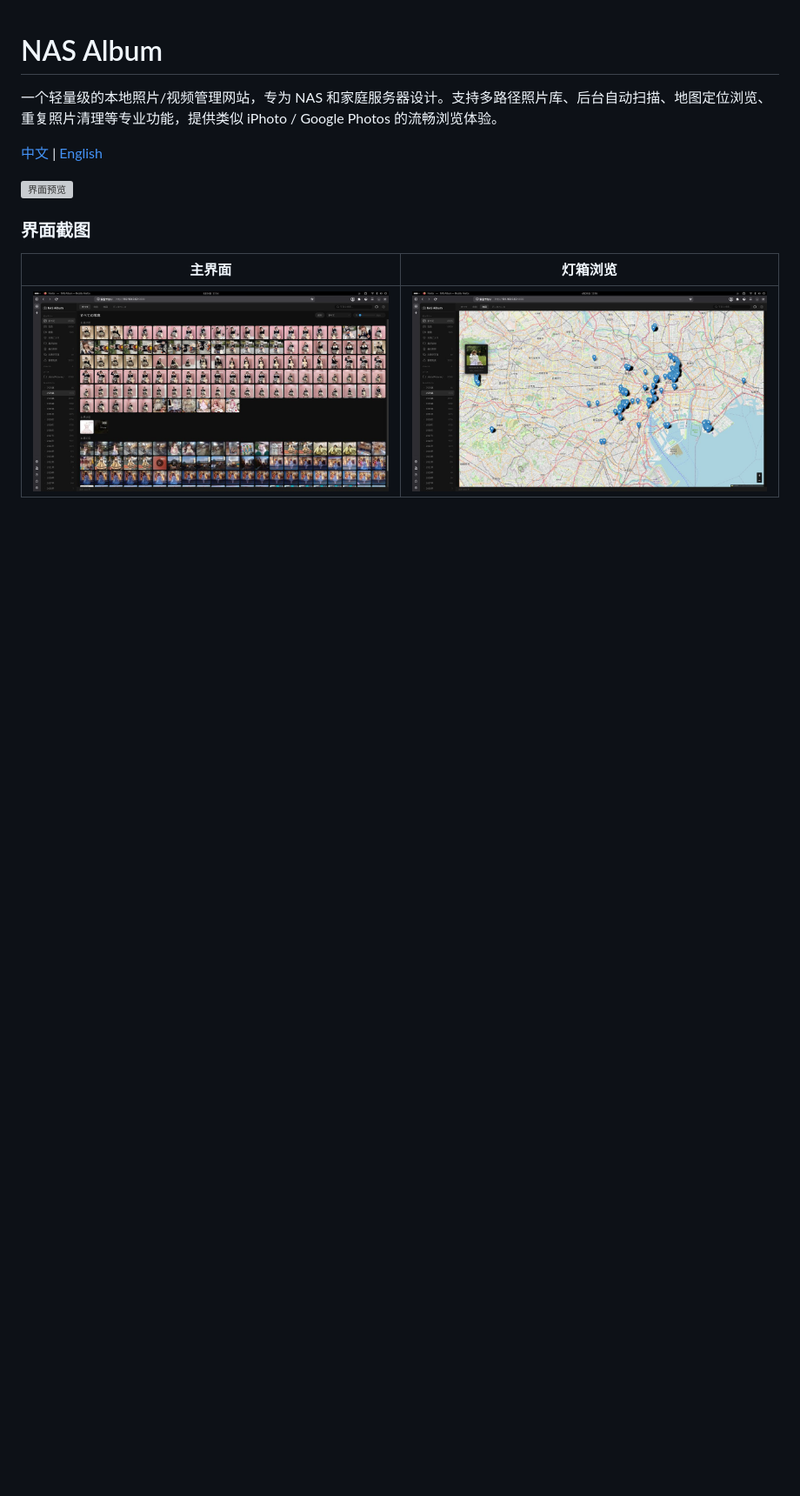
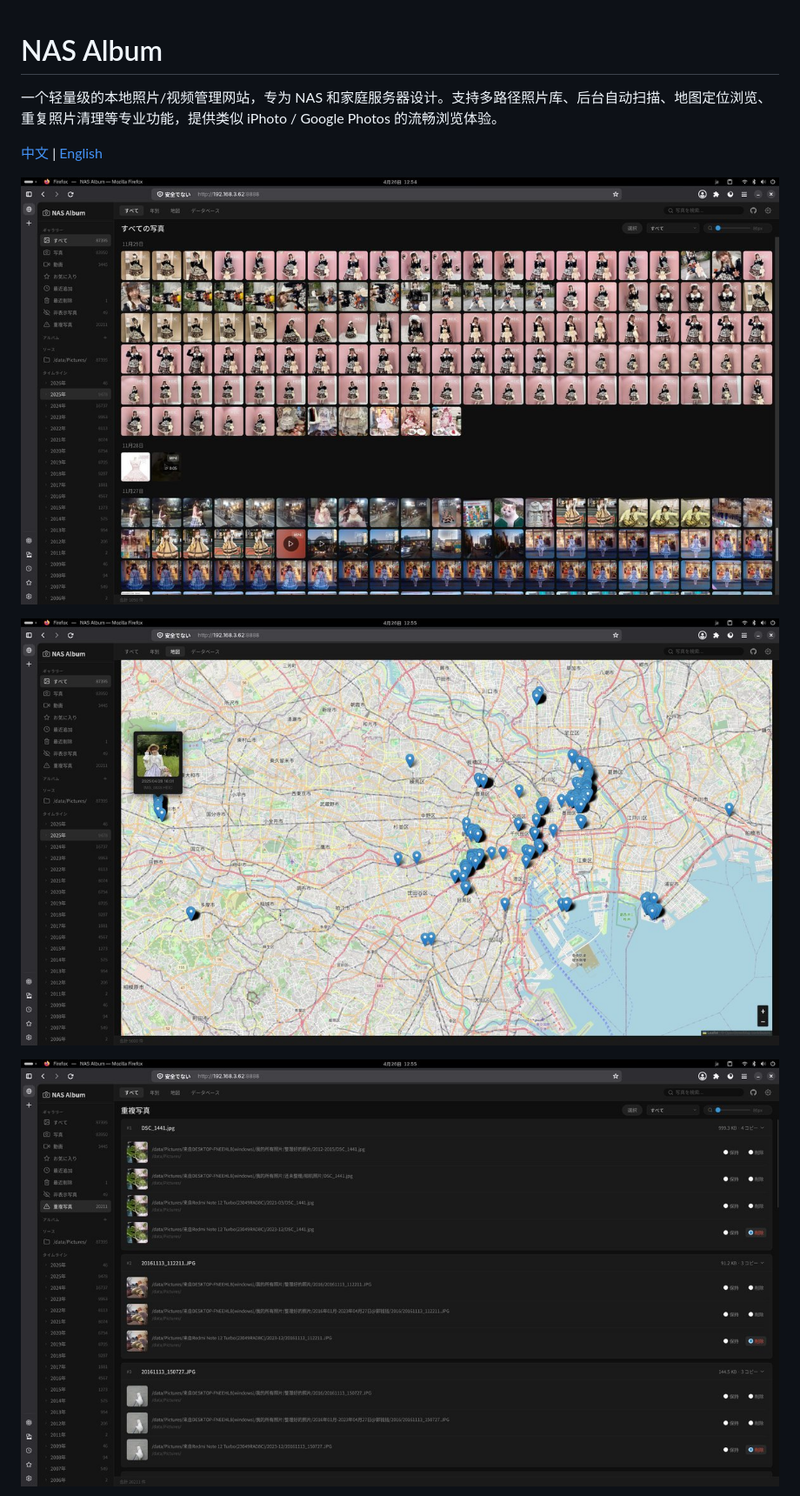
Before and after one commit to iamcheyan/nas_album, a Markdown page: README.md, the part around one of its changes. Shown at 87% size. GitHub-like rendering; blank space fills up the shorter version; grey boxes are pictures that could not be loaded.

Commit message:
docs: simplify screenshots layout

```diff
--- a/README.md
+++ b/README.md
@@ -4,11 +4,9 @@
 
 [中文](#功能特性) | [English](#features)
 
-![界面预览](https://github.com/iamcheyan/nas_album/raw/master/screenshot.png)
+![主界面](https://github.com/iamcheyan/nas_album/raw/master/asset/1.jpg)
 
-### 界面截图
+![灯箱浏览](https://github.com/iamcheyan/nas_album/raw/master/asset/2.jpg)
 
-| 主界面 | 灯箱浏览 |
-|:------:|:--------:|
-| ![主界面](https://github.com/iamcheyan/nas_album/raw/master/asset/1.jpg) | ![灯箱浏览](https://github.com/iamcheyan/nas_album/raw/master/asset/2.jpg) |
+![地图模式](https://github.com/iamcheyan/nas_album/raw/master/asset/3.jpg)
 
```
Also changed, not shown: other parts of README.md (+1 -3 lines).
